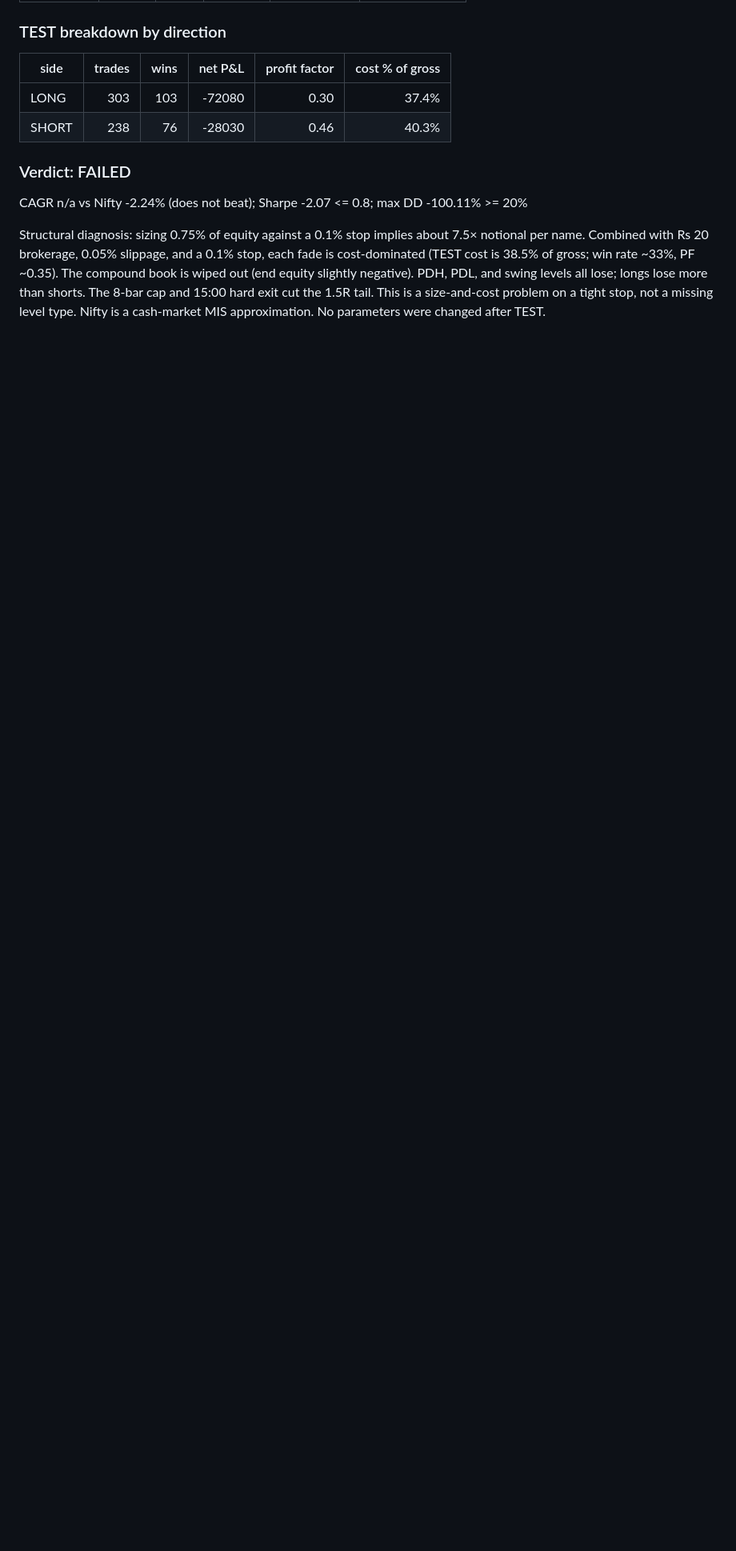
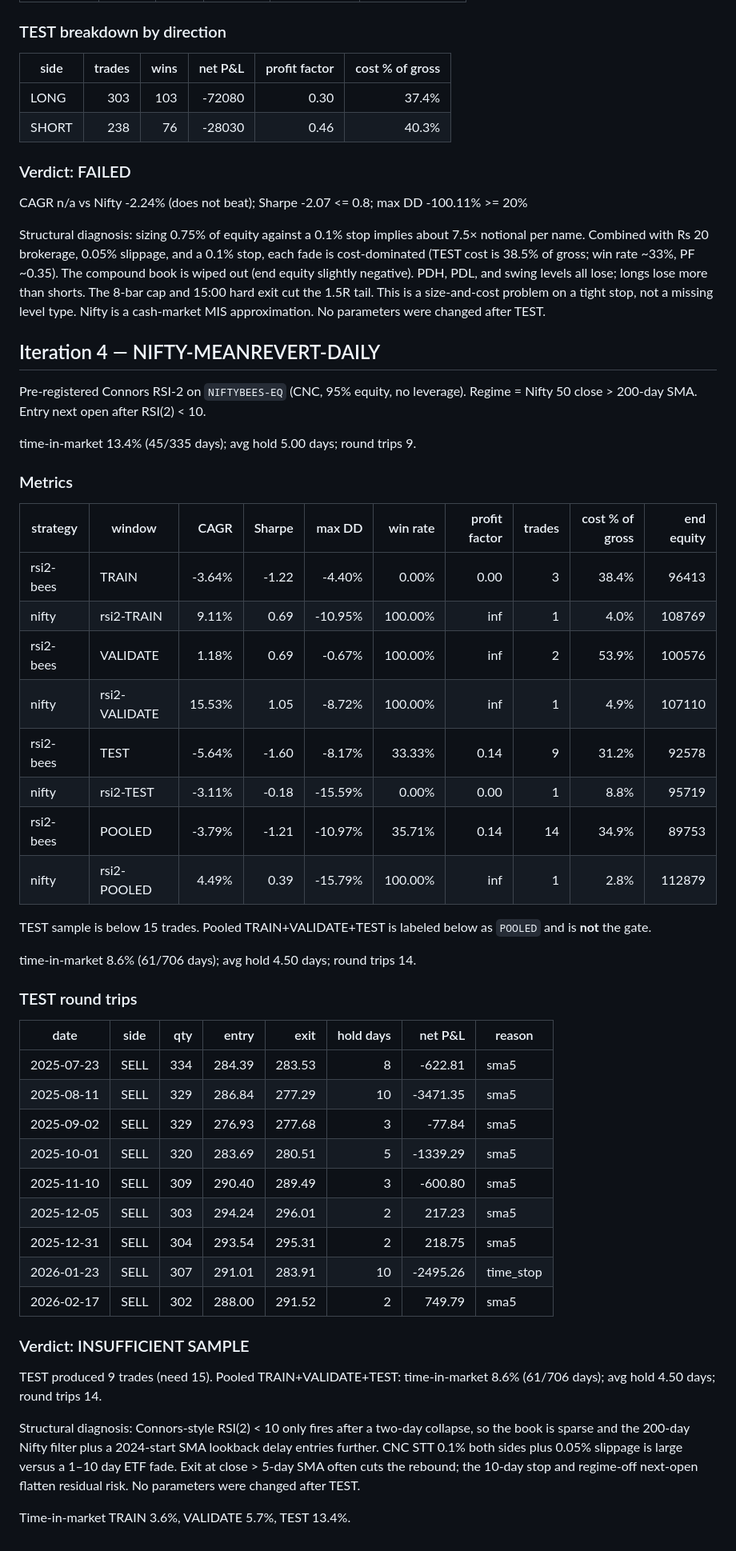
Before and after one commit to 2007Sachin/Warren, a Markdown page: backtest/results/report.md, the part around the change. Shown at 80% size. Rendered like a GitHub page; blank space fills up the shorter version.

```diff
--- a/backtest/results/report.md
+++ b/backtest/results/report.md
@@ -167,3 +167,52 @@ the initial Rs 1,00,000 (flat). MIS costs from `backtest/costs.py`.
 CAGR n/a vs Nifty -2.24% (does not beat); Sharpe -2.07 <= 0.8; max DD -100.11% >= 20%
 
 Structural diagnosis: sizing 0.75% of equity against a 0.1% stop implies about 7.5× notional per name. Combined with Rs 20 brokerage, 0.05% slippage, and a 0.1% stop, each fade is cost-dominated (TEST cost is 38.5% of gross; win rate ~33%, PF ~0.35). The compound book is wiped out (end equity slightly negative). PDH, PDL, and swing levels all lose; longs lose more than shorts. The 8-bar cap and 15:00 hard exit cut the 1.5R tail. This is a size-and-cost problem on a tight stop, not a missing level type. Nifty is a cash-market MIS approximation. No parameters were changed after TEST.
+
+
+
+## Iteration 4 — NIFTY-MEANREVERT-DAILY
+
+Pre-registered Connors RSI-2 on `NIFTYBEES-EQ` (CNC, 95% equity, no leverage).
+Regime = Nifty 50 close > 200-day SMA. Entry next open after RSI(2) < 10.
+
+time-in-market 13.4% (45/335 days); avg hold 5.00 days; round trips 9.
+
+### Metrics
+
+| strategy | window | CAGR | Sharpe | max DD | win rate | profit factor | trades | cost % of gross | end equity |
+|---|---|---:|---:|---:|---:|---:|---:|---:|---:|
+| rsi2-bees | TRAIN | -3.64% | -1.22 | -4.40% | 0.00% | 0.00 | 3 | 38.4% | 96413 |
+| nifty | rsi2-TRAIN | 9.11% | 0.69 | -10.95% | 100.00% | inf | 1 | 4.0% | 108769 |
+| rsi2-bees | VALIDATE | 1.18% | 0.69 | -0.67% | 100.00% | inf | 2 | 53.9% | 100576 |
+| nifty | rsi2-VALIDATE | 15.53% | 1.05 | -8.72% | 100.00% | inf | 1 | 4.9% | 107110 |
+| rsi2-bees | TEST | -5.64% | -1.60 | -8.17% | 33.33% | 0.14 | 9 | 31.2% | 92578 |
+| nifty | rsi2-TEST | -3.11% | -0.18 | -15.59% | 0.00% | 0.00 | 1 | 8.8% | 95719 |
+| rsi2-bees | POOLED | -3.79% | -1.21 | -10.97% | 35.71% | 0.14 | 14 | 34.9% | 89753 |
+| nifty | rsi2-POOLED | 4.49% | 0.39 | -15.79% | 100.00% | inf | 1 | 2.8% | 112879 |
+
+TEST sample is below 15 trades. Pooled TRAIN+VALIDATE+TEST is labeled below as `POOLED` and is **not** the gate.
+
+time-in-market 8.6% (61/706 days); avg hold 4.50 days; round trips 14.
+
+
+### TEST round trips
+
+| date | side | qty | entry | exit | hold days | net P&L | reason |
+|---|---|---:|---:|---:|---:|---:|---|
+| 2025-07-23 | SELL | 334 | 284.39 | 283.53 | 8 | -622.81 | sma5 |
+| 2025-08-11 | SELL | 329 | 286.84 | 277.29 | 10 | -3471.35 | sma5 |
+| 2025-09-02 | SELL | 329 | 276.93 | 277.68 | 3 | -77.84 | sma5 |
+| 2025-10-01 | SELL | 320 | 283.69 | 280.51 | 5 | -1339.29 | sma5 |
+| 2025-11-10 | SELL | 309 | 290.40 | 289.49 | 3 | -600.80 | sma5 |
+| 2025-12-05 | SELL | 303 | 294.24 | 296.01 | 2 | 217.23 | sma5 |
+| 2025-12-31 | SELL | 304 | 293.54 | 295.31 | 2 | 218.75 | sma5 |
+| 2026-01-23 | SELL | 307 | 291.01 | 283.91 | 10 | -2495.26 | time_stop |
+| 2026-02-17 | SELL | 302 | 288.00 | 291.52 | 2 | 749.79 | sma5 |
+
+### Verdict: INSUFFICIENT SAMPLE
+
+TEST produced 9 trades (need 15). Pooled TRAIN+VALIDATE+TEST: time-in-market 8.6% (61/706 days); avg hold 4.50 days; round trips 14.
+
+Structural diagnosis: Connors-style RSI(2) < 10 only fires after a two-day collapse, so the book is sparse and the 200-day Nifty filter plus a 2024-start SMA lookback delay entries further. CNC STT 0.1% both sides plus 0.05% slippage is large versus a 1–10 day ETF fade. Exit at close > 5-day SMA often cuts the rebound; the 10-day stop and regime-off next-open flatten residual risk. No parameters were changed after TEST.
+
+Time-in-market TRAIN 3.6%, VALIDATE 5.7%, TEST 13.4%.
```
Also changed, not shown: research/hypotheses.md (+1 -0 lines), backtest/results/meanrevert_pooled.png (added), backtest/results/meanrevert_test.png (added), backtest/results/meanrevert_train.png (added), backtest/results/meanrevert_validate.png (added), 4 other files.
